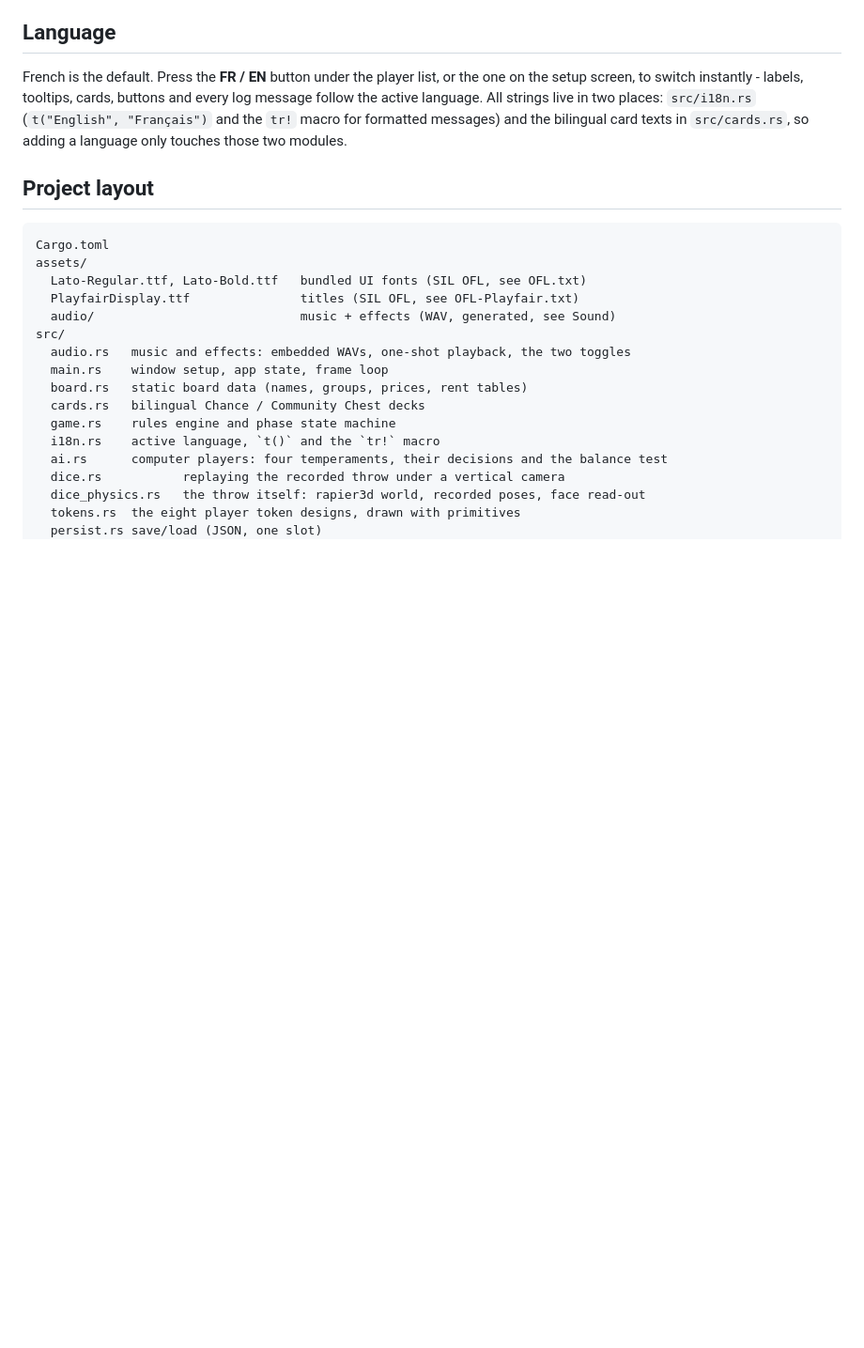
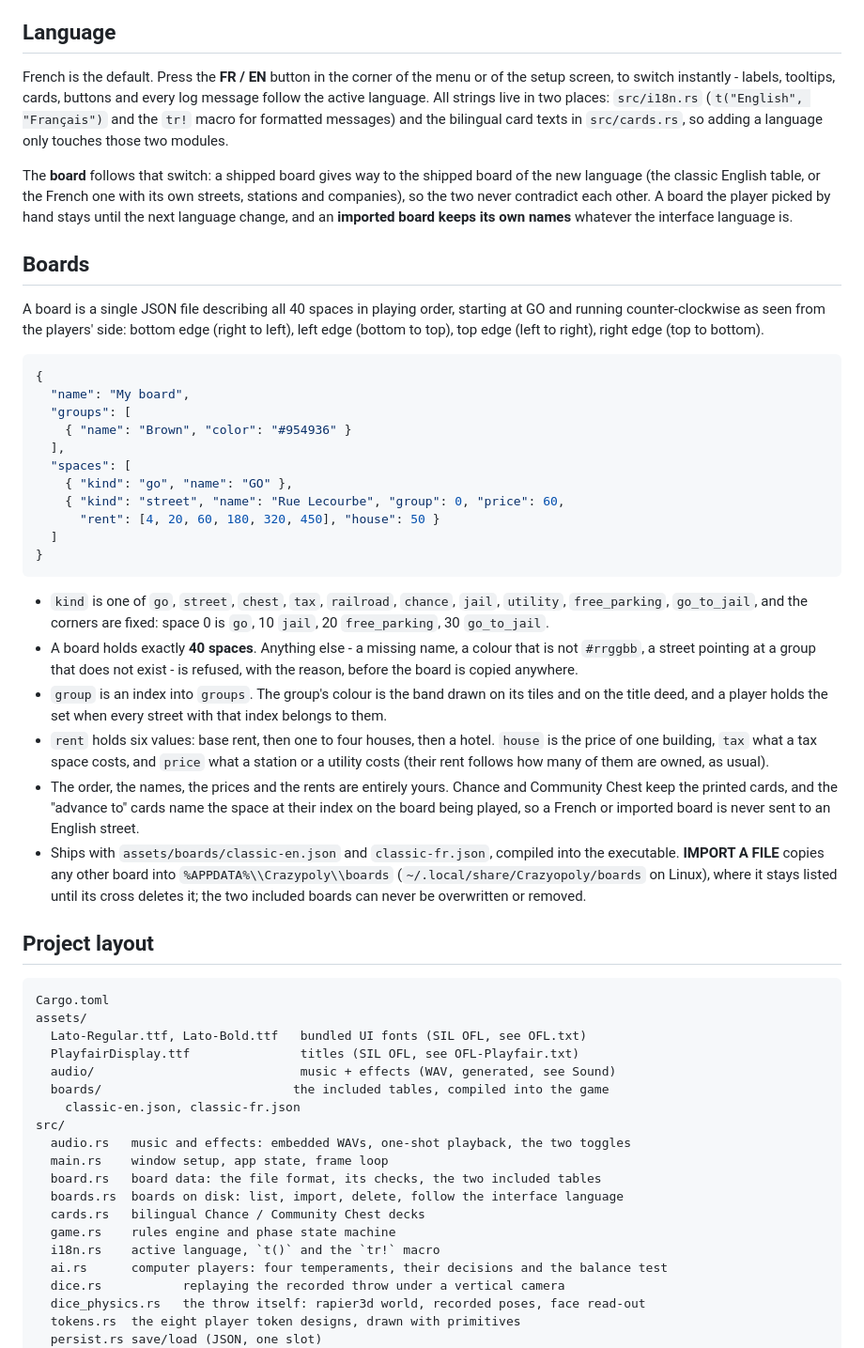
Before and after one commit to MonsieurM2/CrazyPoly, a Markdown page: README.md, the part around one of its changes. Shown at 94% size. Drawn GitHub-style; blank space fills up the shorter version.

````diff
--- a/README.md
+++ b/README.md
@@ -292,12 +304,62 @@ takes the table.
 
 ## Language
 
-French is the default. Press the **FR / EN** button under the player list, or the
-one on the setup screen, to switch instantly - labels, tooltips, cards,
-buttons and every log message follow the active language. All strings live in
-two places: `src/i18n.rs` (`t("English", "Français")` and the `tr!` macro for
-formatted messages) and the bilingual card texts in `src/cards.rs`, so adding a
-language only touches those two modules.
+French is the default. Press the **FR / EN** button in the corner of the menu or
+of the setup screen, to switch instantly - labels, tooltips, cards, buttons and
+every log message follow the active language. All strings live in two places:
+`src/i18n.rs` (`t("English", "Français")` and the `tr!` macro for formatted
+messages) and the bilingual card texts in `src/cards.rs`, so adding a language
+only touches those two modules.
+
+The **board** follows that switch: a shipped board gives way to the shipped board
+of the new language (the classic English table, or the French one with its own
+streets, stations and companies), so the two never contradict each other. A board
+the player picked by hand stays until the next language change, and an **imported
+board keeps its own names** whatever the interface language is.
+
+## Boards
+
+A board is a single JSON file describing all 40 spaces in playing order, starting
+at GO and running counter-clockwise as seen from the players' side: bottom edge
+(right to left), left edge (bottom to top), top edge (left to right), right edge
+(top to bottom).
+
+```json
+{
+  "name": "My board",
+  "groups": [
+    { "name": "Brown", "color": "#954936" }
+  ],
+  "spaces": [
+    { "kind": "go", "name": "GO" },
+    { "kind": "street", "name": "Rue Lecourbe", "group": 0, "price": 60,
+      "rent": [4, 20, 60, 180, 320, 450], "house": 50 }
+  ]
+}
+```
+
+- `kind` is one of `go`, `street`, `chest`, `tax`, `railroad`, `chance`, `jail`,
+  `utility`, `free_parking`, `go_to_jail`, and the corners are fixed: space 0 is
+  `go`, 10 `jail`, 20 `free_parking`, 30 `go_to_jail`.
+- A board holds exactly **40 spaces**. Anything else - a missing name, a colour
+  that is not `#rrggbb`, a street pointing at a group that does not exist - is
+  refused, with the reason, before the board is copied anywhere.
+- `group` is an index into `groups`. The group's colour is the band drawn on its
+  tiles and on the title deed, and a player holds the set when every street with
+  that index belongs to them.
+- `rent` holds six values: base rent, then one to four houses, then a hotel.
+  `house` is the price of one building, `tax` what a tax space costs, and
+  `price` what a station or a utility costs (their rent follows how many of them
+  are owned, as usual).
+- The order, the names, the prices and the rents are entirely yours. Chance and
+  Community Chest keep the printed cards, and the "advance to" cards name the
+  space at their index on the board being played, so a French or imported board
+  is never sent to an English street.
+- Ships with `assets/boards/classic-en.json` and `classic-fr.json`, compiled into
+  the executable. **IMPORT A FILE** copies any other board into
+  `%APPDATA%\\Crazypoly\\boards` (`~/.local/share/Crazyopoly/boards` on Linux),
+  where it stays listed until its cross deletes it; the two included boards can
+  never be overwritten or removed.
 
 ## Project layout
 
@@ -307,10 +369,13 @@ assets/
   Lato-Regular.ttf, Lato-Bold.ttf   bundled UI fonts (SIL OFL, see OFL.txt)
   PlayfairDisplay.ttf               titles (SIL OFL, see OFL-Playfair.txt)
   audio/                            music + effects (WAV, generated, see Sound)
+  boards/                          the included tables, compiled into the game
+    classic-en.json, classic-fr.json
 src/
   audio.rs   music and effects: embedded WAVs, one-shot playback, the two toggles
   main.rs    window setup, app state, frame loop
-  board.rs   static board data (names, groups, prices, rent tables)
+  board.rs   board data: the file format, its checks, the two included tables
+  boards.rs  boards on disk: list, import, delete, follow the interface language
   cards.rs   bilingual Chance / Community Chest decks
   game.rs    rules engine and phase state machine
   i18n.rs    active language, `t()` and the `tr!` macro
````
Also changed, not shown: other parts of README.md (+14 -2 lines), docs/boards.png (added), docs/setup.png, 13 other files.
